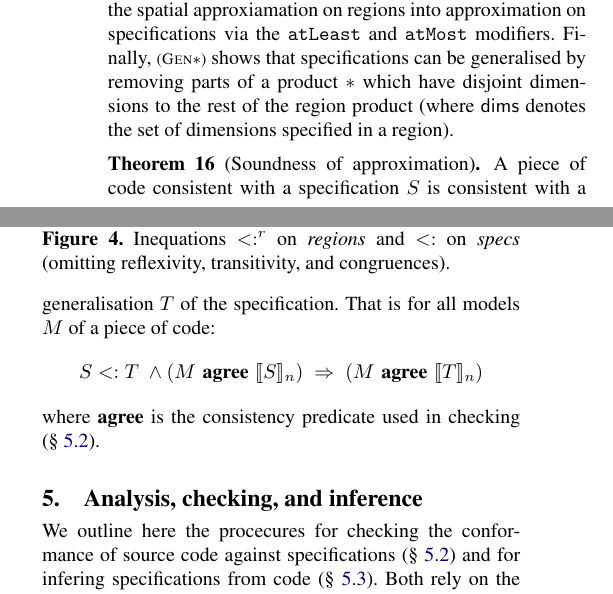
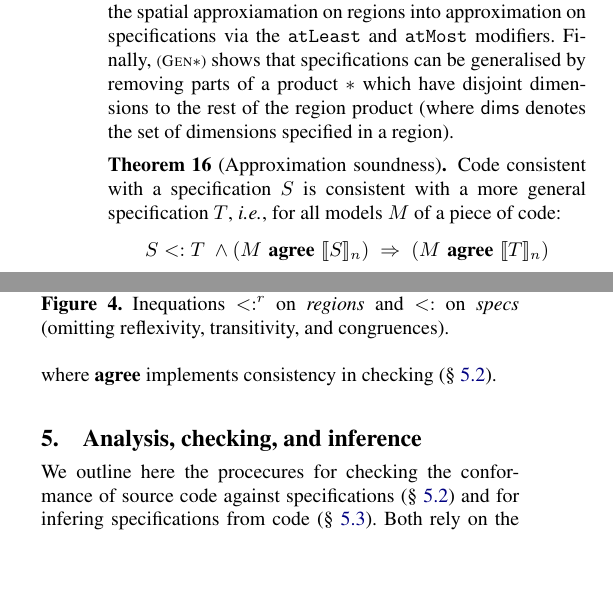
Before and after one commit to camfort/array-analyse, a LaTeX paper (paper.tex): two parts of the columns of page 7 of 13, joined at a grey line, cut so that both start at the same text, the shorter picture padded with empty space. Compiled offline with pdfLaTeX; a missing font is replaced by an installed copy or a similar font.

Commit message:
further space iprovements in 4

```diff
--- a/paper.tex
+++ b/paper.tex
@@ -1207,15 +1208,15 @@ $\ast$ which have disjoint dimensions to the rest of the region
 product (where $\mathsf{dims}$ denotes the set of dimensions specified
 in a region).
 
-\begin{theorem}[Soundness of approximation]
-A piece of code consistent with a specification $S$
- is consistent with a generalisation $T$ of the specification.
-That is for all models $M$ of a piece of code:
+\begin{theorem}[Approximation soundness]
+Code consistent with a specification $S$
+ is consistent with a more general specification $T$,
+\ie{}, for all models $M$ of a piece of code:
 \begin{equation*}
 S <: T \; \wedge (\consA{M}{\interp{S}_n}) \;
 \Rightarrow \; (\consA{M}{\interp{T}_n})
 \end{equation*}
-where $\consAName$ is the consistency predicate used in checking (\S~\ref{subsec:checking}).
+where $\consAName$ implements consistency in checking (\S~\ref{subsec:checking}).
 \end{theorem}
 
 
```
Also changed, not shown: paper.tex (7 more changed lines).
